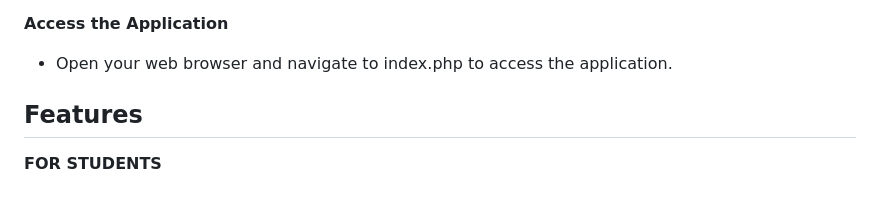
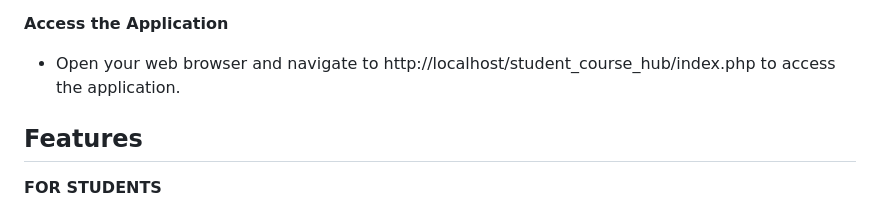
Before and after one commit to KnightFury-V/student_course_hub, a Markdown page: README.md, the part around the change. Rendered like a GitHub page.

```diff
--- a/README.md
+++ b/README.md
@@ -27,7 +27,7 @@
 
 
 **Access the Application**
-* Open your web browser and navigate to index.php to access the application.
+* Open your web browser and navigate to http://localhost/student_course_hub/index.php to access the application.
 
 
 ## Features
```
